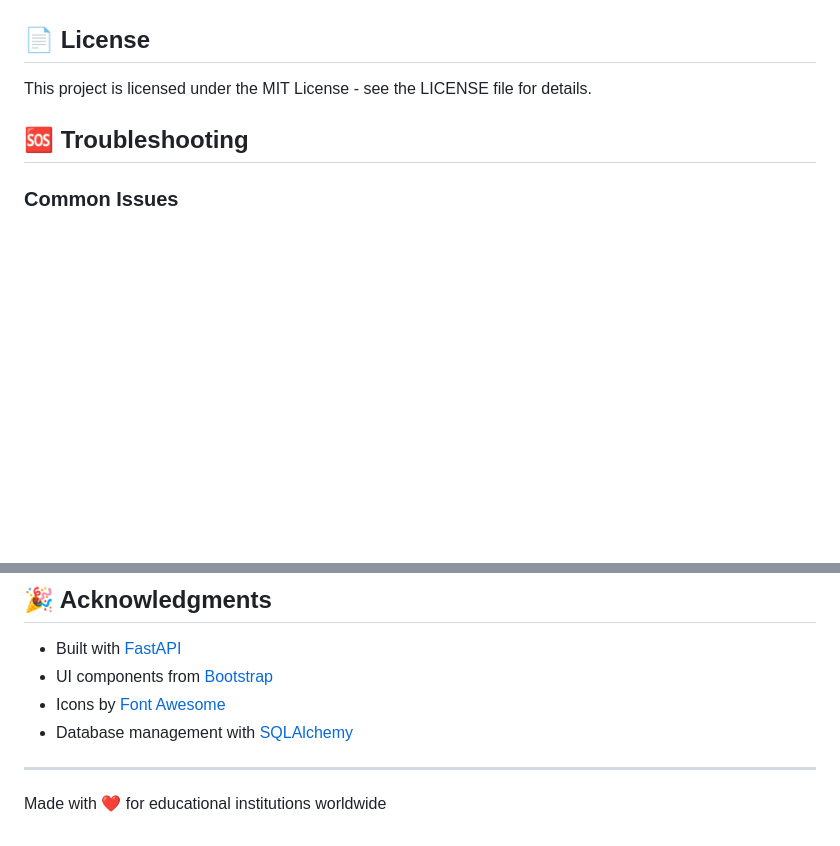
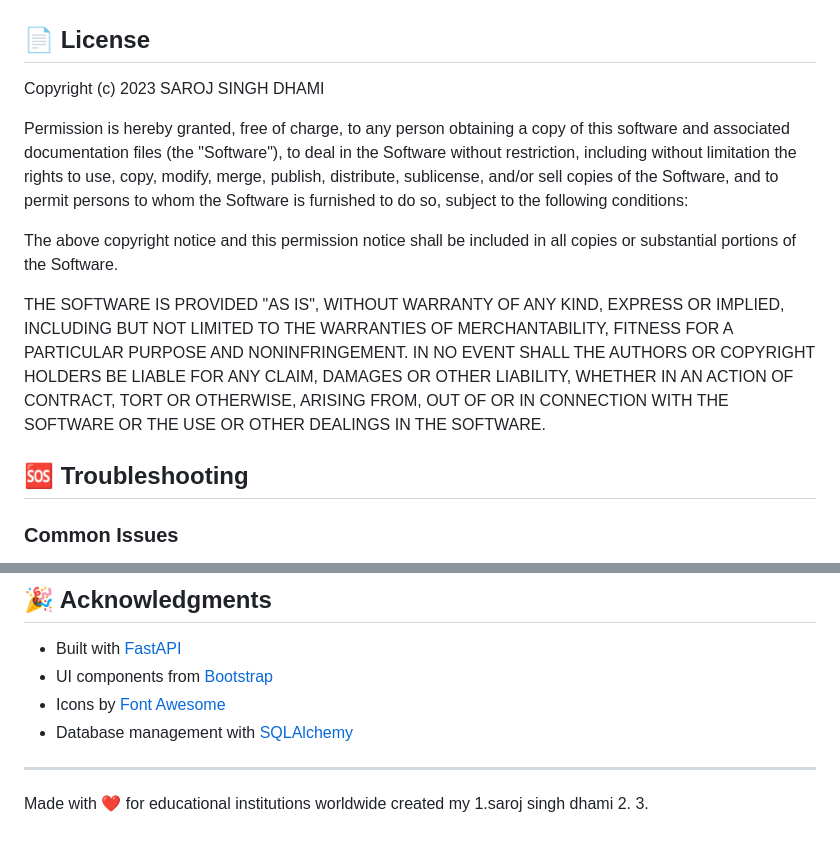
Before and after one commit to Sarojsin/school-management-system_by_group, a Markdown page: README.md, 2 parts joined by grey strips. GitHub-like rendering; blank space fills up the shorter version.

Commit message:
Update README.md
ADD SOMETHING

```diff
--- a/README.md
+++ b/README.md
@@ -241,7 +241,25 @@ CMD ["python", "app/main.py"]
 
 ## 📄 License
 
-This project is licensed under the MIT License - see the LICENSE file for details.
+Copyright (c) 2023 SAROJ SINGH DHAMI
+
+Permission is hereby granted, free of charge, to any person obtaining a copy
+of this software and associated documentation files (the "Software"), to deal
+in the Software without restriction, including without limitation the rights
+to use, copy, modify, merge, publish, distribute, sublicense, and/or sell
+copies of the Software, and to permit persons to whom the Software is
+furnished to do so, subject to the following conditions:
+
+The above copyright notice and this permission notice shall be included in all
+copies or substantial portions of the Software.
+
+THE SOFTWARE IS PROVIDED "AS IS", WITHOUT WARRANTY OF ANY KIND, EXPRESS OR
+IMPLIED, INCLUDING BUT NOT LIMITED TO THE WARRANTIES OF MERCHANTABILITY,
+FITNESS FOR A PARTICULAR PURPOSE AND NONINFRINGEMENT. IN NO EVENT SHALL THE
+AUTHORS OR COPYRIGHT HOLDERS BE LIABLE FOR ANY CLAIM, DAMAGES OR OTHER
+LIABILITY, WHETHER IN AN ACTION OF CONTRACT, TORT OR OTHERWISE, ARISING FROM,
+OUT OF OR IN CONNECTION WITH THE SOFTWARE OR THE USE OR OTHER DEALINGS IN THE
+SOFTWARE.
 
 ## 🆘 Troubleshooting
 
@@ -281,3 +299,7 @@ This project is licensed under the MIT License - see the LICENSE file for detail
 ---
 
 Made with ❤️ for educational institutions worldwide
+created my
+1.saroj singh dhami
+2.
+3.
```
